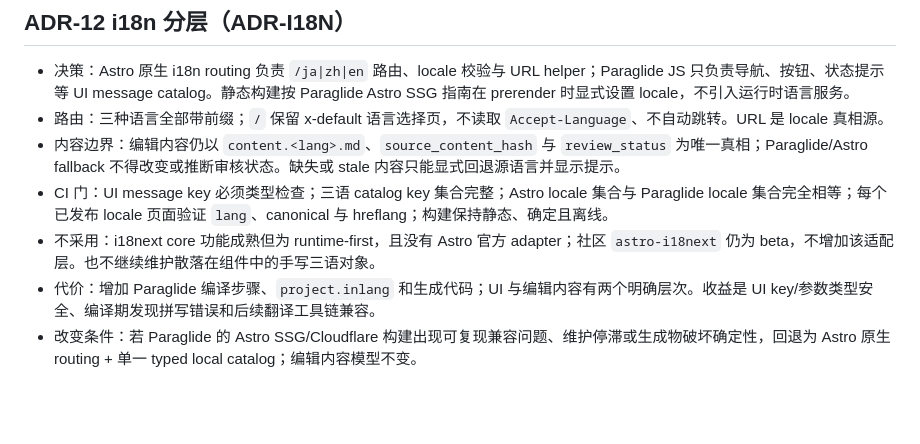
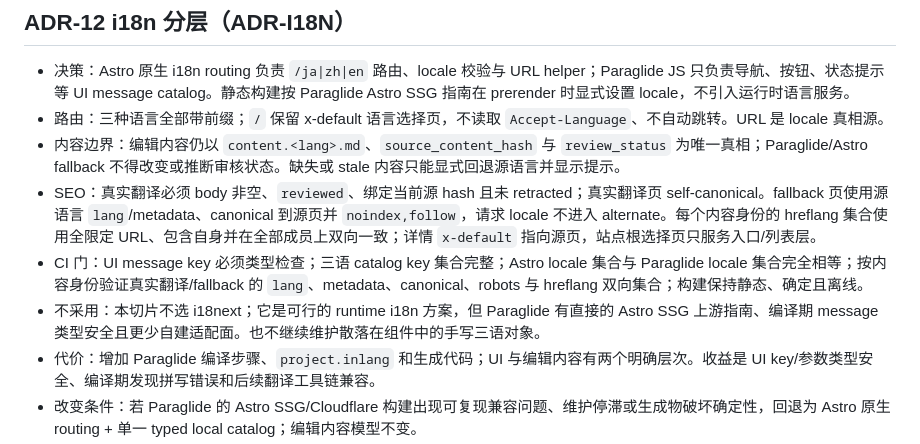
Before and after one commit to ariga39/momoko.pro, a Markdown page: docs/adr.md, the part around one of its changes. Rendered like a GitHub page; blank space fills up the shorter version.

```diff
--- a/docs/adr.md
+++ b/docs/adr.md
@@ -64,7 +64,8 @@
 - 决策：Astro 原生 i18n routing 负责 `/ja|zh|en` 路由、locale 校验与 URL helper；Paraglide JS 只负责导航、按钮、状态提示等 UI message catalog。静态构建按 Paraglide Astro SSG 指南在 prerender 时显式设置 locale，不引入运行时语言服务。
 - 路由：三种语言全部带前缀；`/` 保留 x-default 语言选择页，不读取 `Accept-Language`、不自动跳转。URL 是 locale 真相源。
 - 内容边界：编辑内容仍以 `content.<lang>.md`、`source_content_hash` 与 `review_status` 为唯一真相；Paraglide/Astro fallback 不得改变或推断审核状态。缺失或 stale 内容只能显式回退源语言并显示提示。
-- CI 门：UI message key 必须类型检查；三语 catalog key 集合完整；Astro locale 集合与 Paraglide locale 集合完全相等；每个已发布 locale 页面验证 `lang`、canonical 与 hreflang；构建保持静态、确定且离线。
-- 不采用：i18next core 功能成熟但为 runtime-first，且没有 Astro 官方 adapter；社区 `astro-i18next` 仍为 beta，不增加该适配层。也不继续维护散落在组件中的手写三语对象。
+- SEO：真实翻译必须 body 非空、`reviewed`、绑定当前源 hash 且未 retracted；真实翻译页 self-canonical。fallback 页使用源语言 `lang`/metadata、canonical 到源页并 `noindex,follow`，请求 locale 不进入 alternate。每个内容身份的 hreflang 集合使用全限定 URL、包含自身并在全部成员上双向一致；详情 `x-default` 指向源页，站点根选择页只服务入口/列表层。
+- CI 门：UI message key 必须类型检查；三语 catalog key 集合完整；Astro locale 集合与 Paraglide locale 集合完全相等；按内容身份验证真实翻译/fallback 的 `lang`、metadata、canonical、robots 与 hreflang 双向集合；构建保持静态、确定且离线。
+- 不采用：本切片不选 i18next；它是可行的 runtime i18n 方案，但 Paraglide 有直接的 Astro SSG 上游指南、编译期 message 类型安全且更少自建适配面。也不继续维护散落在组件中的手写三语对象。
 - 代价：增加 Paraglide 编译步骤、`project.inlang` 和生成代码；UI 与编辑内容有两个明确层次。收益是 UI key/参数类型安全、编译期发现拼写错误和后续翻译工具链兼容。
 - 改变条件：若 Paraglide 的 Astro SSG/Cloudflare 构建出现可复现兼容问题、维护停滞或生成物破坏确定性，回退为 Astro 原生 routing + 单一 typed local catalog；编辑内容模型不变。
```
Also changed, not shown: other parts of docs/adr.md (+1 -1 lines), docs/design.md (+6 -3 lines).
